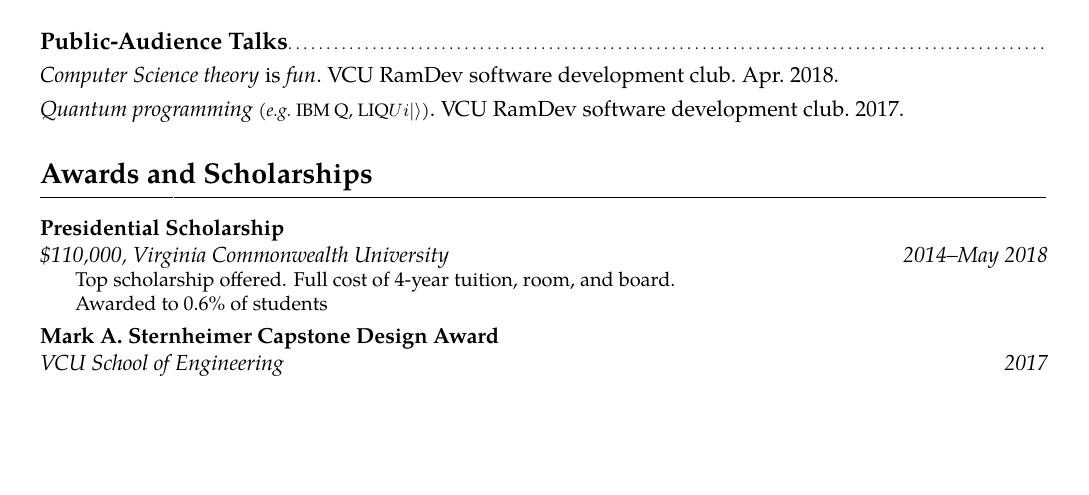
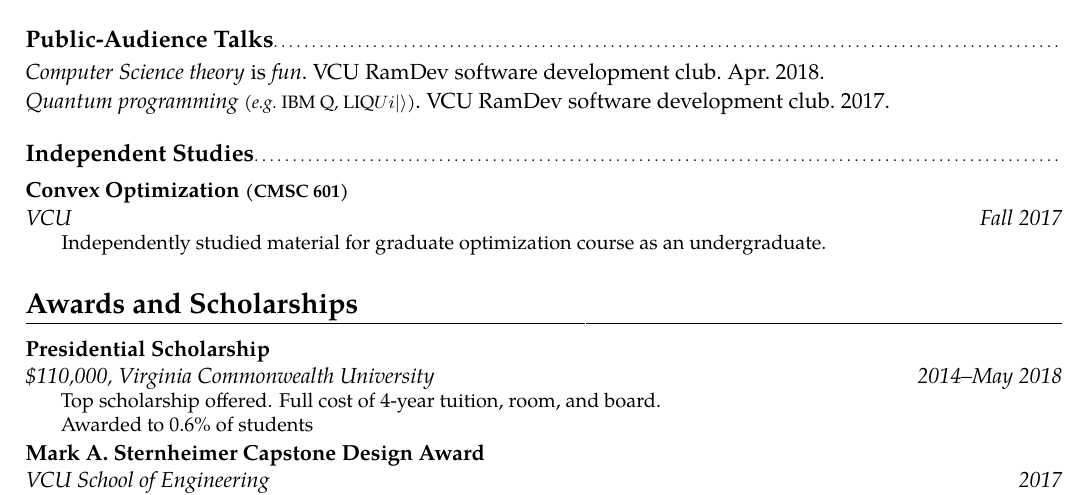
Before and after one commit to yirkajk/yirkajk.github.io, a LaTeX CV (quantTheoryResume_JYirka.tex): part of page 2 of 2, cut so that both start at the same text, the shorter picture padded with empty space. Compiled offline with pdfLaTeX.

Commit message:
Add indep study to theory resume

```diff
--- a/quantTheoryResume_JYirka.tex
+++ b/quantTheoryResume_JYirka.tex
@@ -1,5 +1,5 @@
 \documentclass[11pt,letterpaper,serif]{moderncv}
-\usepackage[margin=.75in]{geometry}
+\usepackage[margin=.65in]{geometry}
 \moderncvstyle{banking}
 \moderncvcolor{black}
 
@@ -132,6 +132,14 @@
 %%==========  Public-Audience Talks  =======================================================
 \printbibliography[heading=subbibliography, title={Public-Audience Talks}, keyword=public]
 
+%==========  Independent Studies  =======================================================
+\subsection{Independent Studies}
+\cventry{Fall 2017}{VCU}{Convex Optimization {\footnotesize (CMSC 601)}}{}{}
+{
+	\begin{adjustwidth}{.25in}{}
+		Independently studied material for graduate optimization course as an undergraduate.
+	\end{adjustwidth}
+}
 
 %=========================================================================================
 %  SECTION: Awards and Scholarships
```
Also changed, not shown: quantTheoryResume_JYirka.pdf, quantTheoryResume_JYirka.tex (4 more changed lines).
